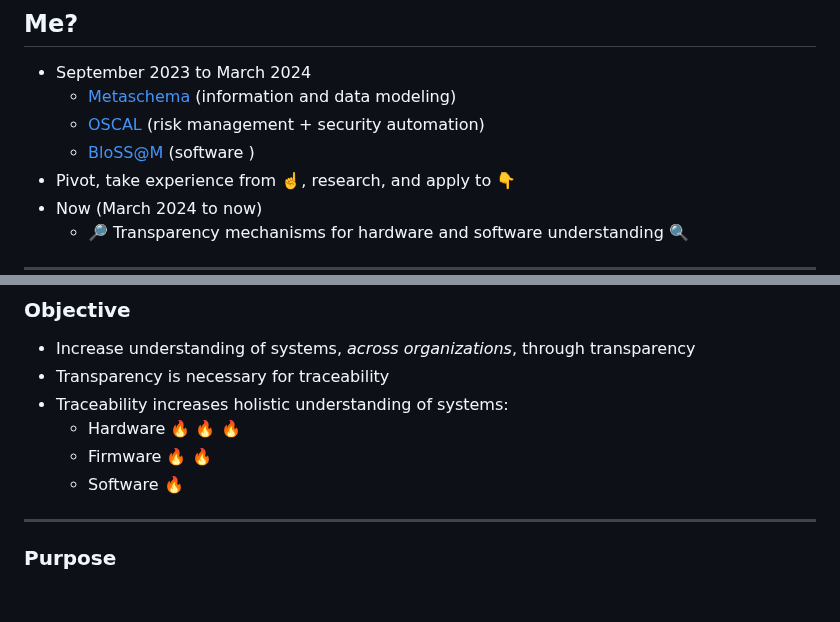
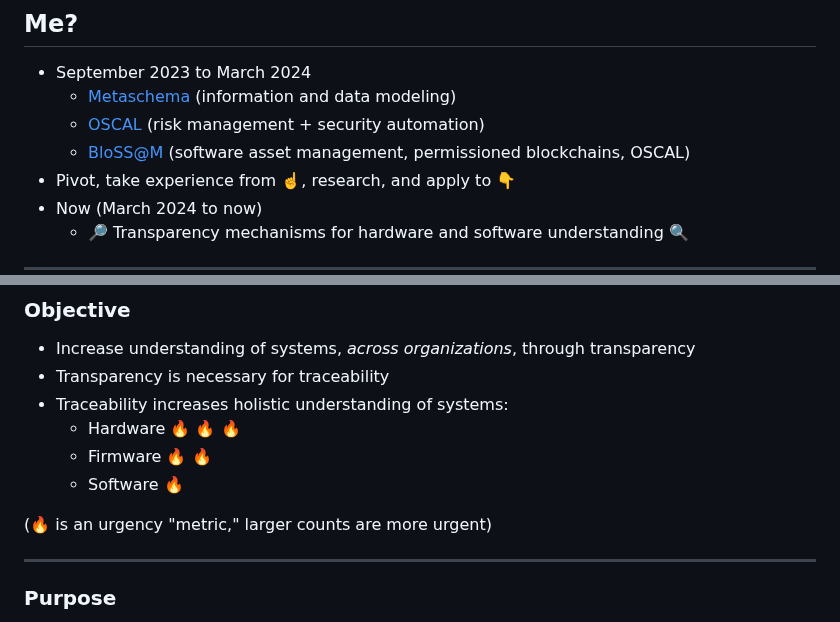
Before and after one commit to aj-stein-nist/okrs, a Markdown page: presentation.md, 2 parts joined by grey strips. GitHub-like rendering; blank space fills up the shorter version.

Commit message:
Final typo correction and clarification

```diff
--- a/presentation.md
+++ b/presentation.md
@@ -36,7 +36,7 @@ A.J. Stein IT Cybersecurity Specialist NIST ITL CSD 773.02
 - September 2023 to March 2024
     - [Metaschema](https://pages.nist.gov/metaschema/) (information and data modeling)
     - [OSCAL](https://pages.nist.gov/OSCAL) (risk management + security automation)
-    - [BloSS@M](https://github.com/usnistgov/blossom-case-study/) (software )
+    - [BloSS@M](https://github.com/usnistgov/blossom-case-study/) (software asset management, permissioned blockchains, OSCAL)
 - Pivot, take experience from :point_up:, research, and apply to :point_down:
 - Now (March 2024 to now)
     - :mag_right: Transparency mechanisms for hardware and software understanding :mag:
@@ -59,6 +59,8 @@ A.J. Stein IT Cybersecurity Specialist NIST ITL CSD 773.02
     - Hardware :fire: :fire: :fire:
     - Firmware :fire: :fire:
     - Software :fire:
+
+(:fire: is an urgency "metric," larger counts are more urgent)
 
 ---
 
```
